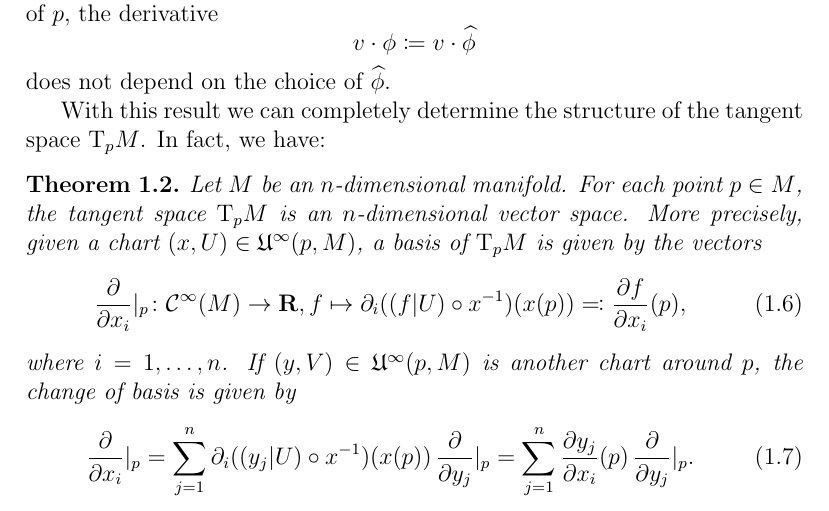
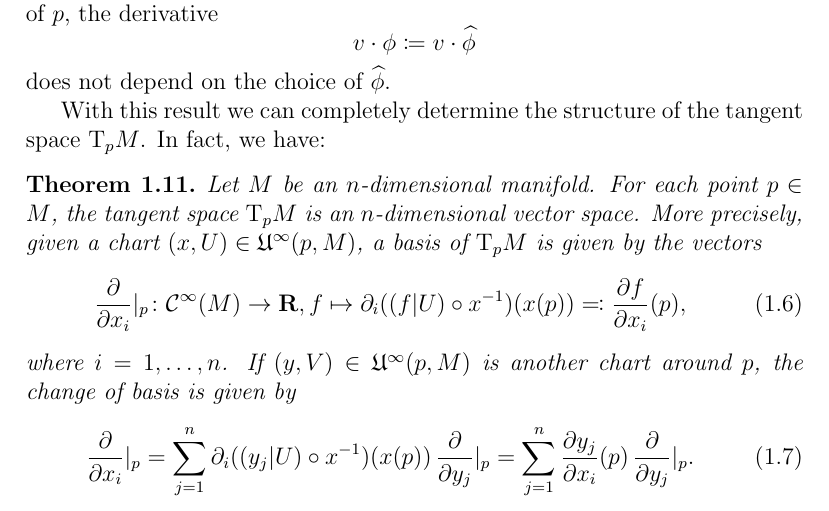
Before and after one commit to mnieper/gravity, a LaTeX document (gravity.tex, which reads preamble.tex): part of page 22 of 51, cut so that both start at the same text. Compiled offline with pdfLaTeX.

Commit message:
Theorems, lemmas, ..., definitions should share a common numbering counter.

```diff
--- a/preamble.tex
+++ b/preamble.tex
@@ -22,11 +22,11 @@
 
 \theoremstyle{plain}
 \newtheorem{thm}{Theorem}[chapter]
-\newtheorem{lem}{Lemma}[chapter]
-\newtheorem{cor}{Corollary}[chapter]
-\newtheorem{prop}{Proposition}[chapter]
+\newtheorem{lem}[thm]{Lemma}
+\newtheorem{cor}[thm]{Corollary}
+\newtheorem{prop}[thm]{Proposition}
 \theoremstyle{definition}
-\newtheorem{dfn}{Definition}[chapter]
+\newtheorem{dfn}[thm]{Definition}
 \newtheorem{xca}{Problem}[chapter]
 
 \newrefformat{prop}{Proposition \ref{#1}}
```
Also changed, not shown: gravity.pdf.
